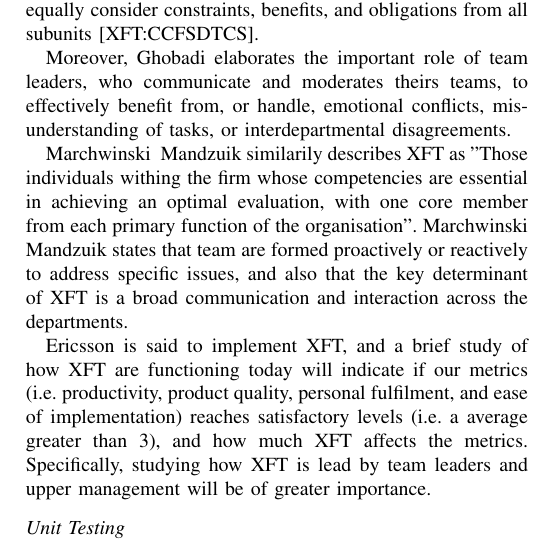
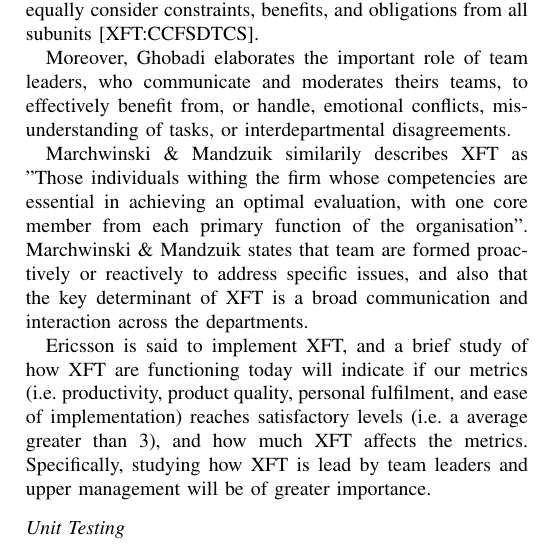
Before and after one commit to williamgranli/cm_innit, a LaTeX paper (final_report/final_report_innit.tex, which reads final_report/sections/related_work.tex): part of one column of page 2 of 4, cut so that both start at the same text. Compiled offline with pdfLaTeX.

Commit message:
Added escape character to related_works.tex for ampersands which were missing them

```diff
--- a/final_report/sections/related_work.tex
+++ b/final_report/sections/related_work.tex
@@ -15,7 +15,7 @@ Cross-functionality may exist within organisations without the intention of valu
 
 Moreover, Ghobadi elaborates the important role of team leaders, who communicate and moderates theirs teams, to effectively benefit from, or handle, emotional conflicts, misunderstanding of tasks, or interdepartmental disagreements.
 
-Marchwinski & Mandzuik similarily describes XFT as "Those individuals withing the firm whose competencies are essential in achieving an optimal evaluation, with one core member from each primary function of the organisation". Marchwinski & Mandzuik states that team are formed proactively or reactively to address specific issues, and also that the key determinant of XFT is a broad communication and interaction across the departments.
+Marchwinski \& Mandzuik similarily describes XFT as "Those individuals withing the firm whose competencies are essential in achieving an optimal evaluation, with one core member from each primary function of the organisation". Marchwinski \& Mandzuik states that team are formed proactively or reactively to address specific issues, and also that the key determinant of XFT is a broad communication and interaction across the departments.
 
 Ericsson is said to implement XFT, and a brief study of how XFT are functioning today will indicate if our metrics (i.e. productivity, product quality, personal fulfilment, and ease of implementation) reaches satisfactory levels (i.e. a average greater than 3), and how much XFT affects the metrics. Specifically, studying how XFT is lead by team leaders and upper management will be of greater importance.
 
```
